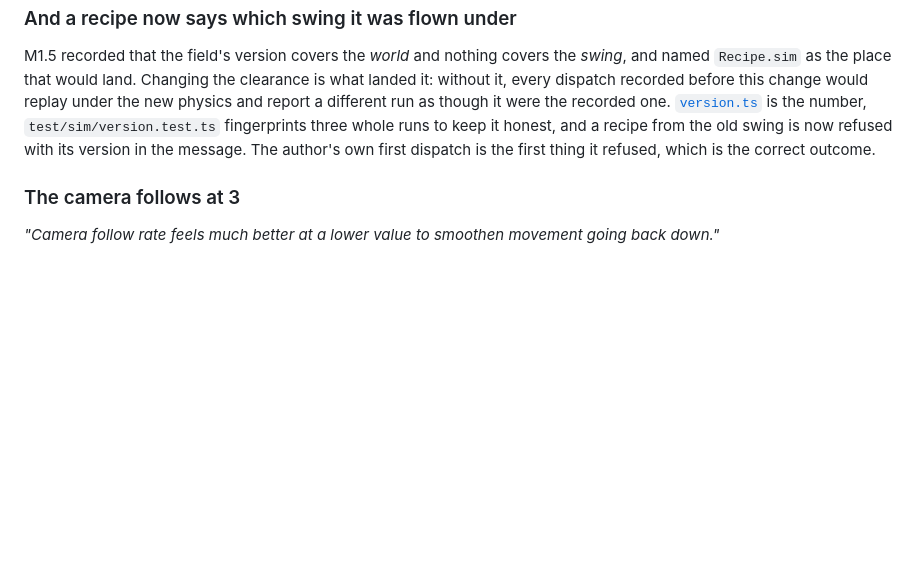
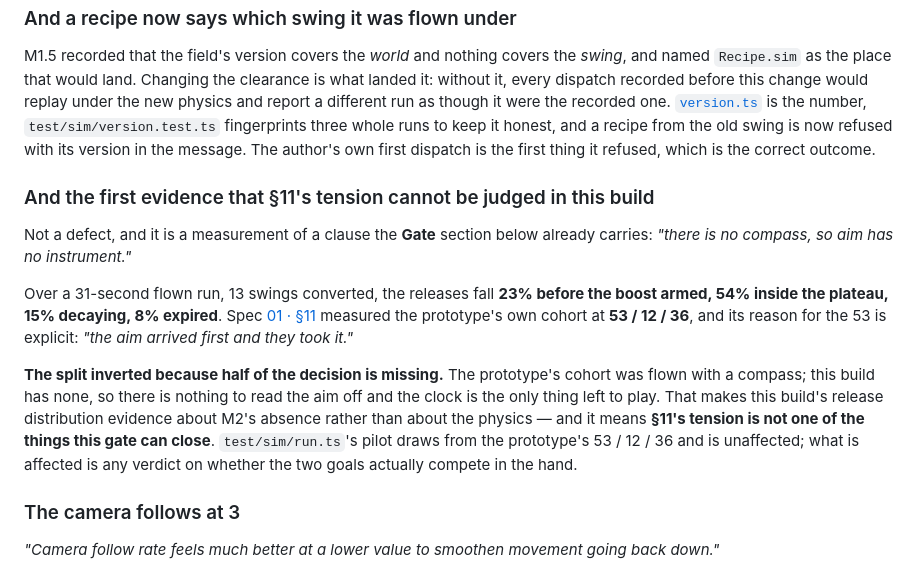
Before and after one commit to johanmickos/aphelion, a Markdown page: docs/plan/m1-the-swing.md, the part around the change. Drawn GitHub-style; blank space fills up the shorter version.

Commit message:
The release distribution inverted, and it is M2's absence
A flown run puts 54% of releases on the plateau where spec 01 §11 measured the
prototype's cohort at 12%, and 23% before the boost armed against its 53%.
Its reason for the 53 was "the aim arrived first and they took it" — flown
with a compass, which this build does not have.

So the clock is the only half of the decision available, and §11's tension is
not one of the things this gate can close. The Gate section already said aim
has no instrument; this is the first number under it.

Co-Authored-By: Claude Opus 5 <noreply@anthropic.com>
Claude-Session: https://claude.ai/code/session_013QJZanBPCQuWMMToj1g8SL

```diff
--- a/docs/plan/m1-the-swing.md
+++ b/docs/plan/m1-the-swing.md
@@ -1074,6 +1074,23 @@ number, `test/sim/version.test.ts` fingerprints three whole runs to keep it hone
 from the old swing is now refused with its version in the message. The author's own first dispatch
 is the first thing it refused, which is the correct outcome.
 
+### And the first evidence that §11's tension cannot be judged in this build
+
+Not a defect, and it is a measurement of a clause the **Gate** section below already carries: *"there
+is no compass, so aim has no instrument."*
+
+Over a 31-second flown run, 13 swings converted, the releases fall **23% before the boost armed,
+54% inside the plateau, 15% decaying, 8% expired**. Spec [01 · §11](../spec/01-swing.md) measured
+the prototype's own cohort at **53 / 12 / 36**, and its reason for the 53 is explicit: *"the aim
+arrived first and they took it."*
+
+**The split inverted because half of the decision is missing.** The prototype's cohort was flown
+with a compass; this build has none, so there is nothing to read the aim off and the clock is the
+only thing left to play. That makes this build's release distribution evidence about M2's absence
+rather than about the physics — and it means **§11's tension is not one of the things this gate can
+close**. `test/sim/run.ts`'s pilot draws from the prototype's 53 / 12 / 36 and is unaffected; what
+is affected is any verdict on whether the two goals actually compete in the hand.
+
 ### The camera follows at 3
 
 *"Camera follow rate feels much better at a lower value to smoothen movement going back down."*
```
